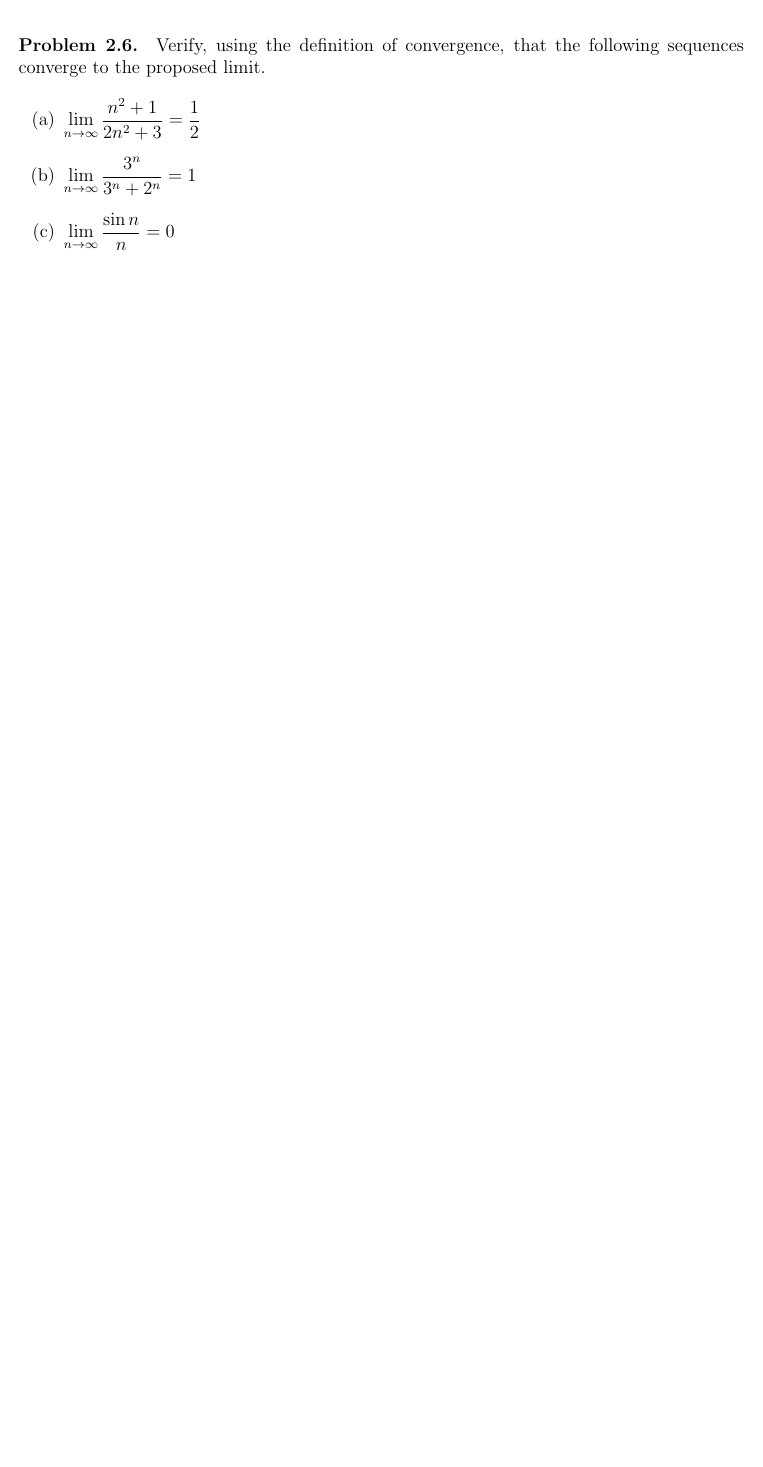
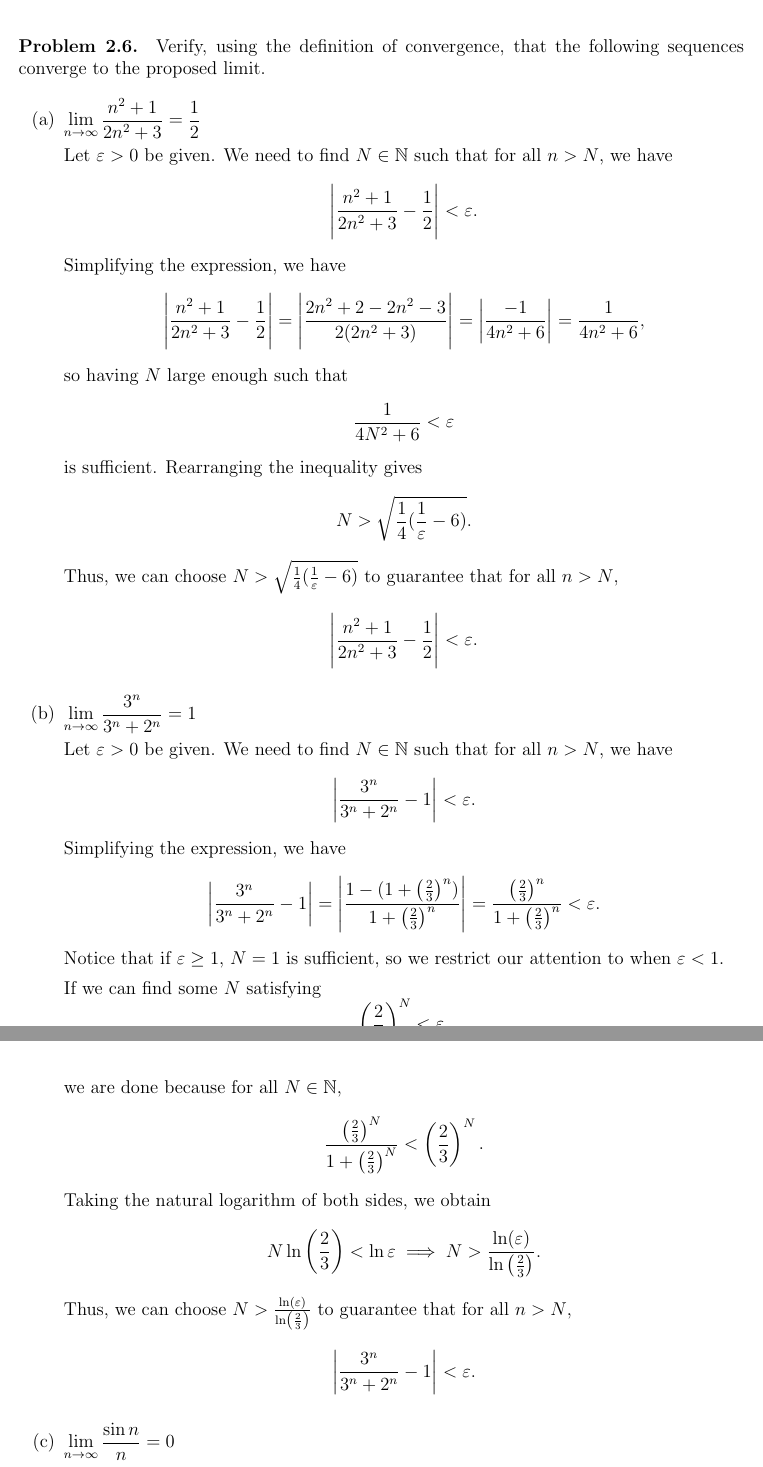
Before and after one commit to Per48edjes/Aleph0-Real-Analysis, a LaTeX document (main.tex, which reads 02_sequences_and_limits/problems.tex): part of page 11 of 11 before the commit and two parts of pages 11 and 12 of 12 after it, the two joined at a grey line, cut so that both start at the same text, the shorter picture padded with empty space. Compiled offline with pdfLaTeX.

Commit message:
Finish Problem 2.6

```diff
--- a/02_sequences_and_limits/problems.tex
+++ b/02_sequences_and_limits/problems.tex
@@ -128,4 +128,53 @@
 
   \begin{enumerate}[label=(\alph*)]
     \item $\lim\limits_{n \to \infty} \dfrac{n^{2} + 1}{2n^{2} + 3} = \dfrac{1}{2}$
+
+      Let $\eps > 0$ be given. We need to find $N \in \N$ such that for all $n > N$, we have
+      \[
+        \abs{\frac{n^{2} + 1}{2n^{2} + 3} - \frac{1}{2}} < \eps.
+      \]
+      Simplifying the expression, we have
+      \[
+        \abs{\frac{n^{2} + 1}{2n^{2} + 3} - \frac{1}{2}} = \abs{\frac{2n^{2} + 2 - 2n^{2} - 3}{2(2n^{2} + 3)}} = \abs{\frac{-1}{4n^{2} + 6}} = \frac{1}{4n^{2} + 6},
+      \]
+      so having $N$ large enough such that
+      \[
+        \frac{1}{4N^{2} + 6} < \eps
+      \]
+      is sufficient. Rearranging the inequality gives
+      \[
+        N > \sqrt{\frac{1}{4}(\frac{1}{\eps} - 6)}.
+      \]
+      Thus, we can choose $N > \sqrt{\frac{1}{4}(\frac{1}{\eps} - 6)}$ to
+      guarantee that for all $n > N$,
+      \[
+        \abs{\frac{n^{2} + 1}{2n^{2} + 3} - \frac{1}{2}} < \eps.
+      \]
+
     \item $\lim\limits_{n \to \infty} \dfrac{3^{n}}{3^{n} + 2^{n}} = 1$
+
+      Let $\eps > 0$ be given. We need to find $N \in \N$ such that for all $n > N$, we have
+      \[
+        \abs{\frac{3^{n}}{3^{n} + 2^{n}} - 1} < \eps.
+      \]
+      Simplifying the expression, we have
+      \[
+        \abs{\frac{3^{n}}{3^{n} + 2^{n}} - 1} = \abs{\frac{1 - (1 + \left( \frac{2}{3} \right)^{n})}{1 + \left( \frac{2}{3} \right)^{n}}} = \frac{\left( \frac{2}{3} \right)^{n}}{1 + \left( \frac{2}{3} \right)^{n}} < \eps.
+      \]
+      Notice that if $\eps \geq 1$, $N = 1$ is sufficient, so we restrict our attention to when $\eps < 1$.
+
+      If we can find some $N$ satisfying
+      \[
+        \left(\frac{2}{3}\right)^{N} < \eps,
+      \]
+      we are done because for all $N \in \N$,
+      \[
+        \frac{\left( \frac{2}{3} \right)^{N}}{1 + \left( \frac{2}{3} \right)^{N}} < \left(\frac{2}{3}\right)^{N}.
+      \]
+      Taking the natural logarithm of both sides, we obtain
+      \[
+        N \ln{ \left( \frac{2}{3} \right) } < \ln{\eps} \implies N > \frac{\ln (\eps)}{\ln \left( \frac{2}{3} \right)}.
+      \]
+      Thus, we can choose $N > \frac{\ln (\eps)}{\ln \left( \frac{2}{3} \right)}$ to guarantee that for all $n > N$,
+      \[
+        \abs{\frac{3^{n}}{3^{n} + 2^{n}} - 1} < \eps.
```
Also changed, not shown: 02_sequences_and_limits/problems.tex (23 more changed lines).
